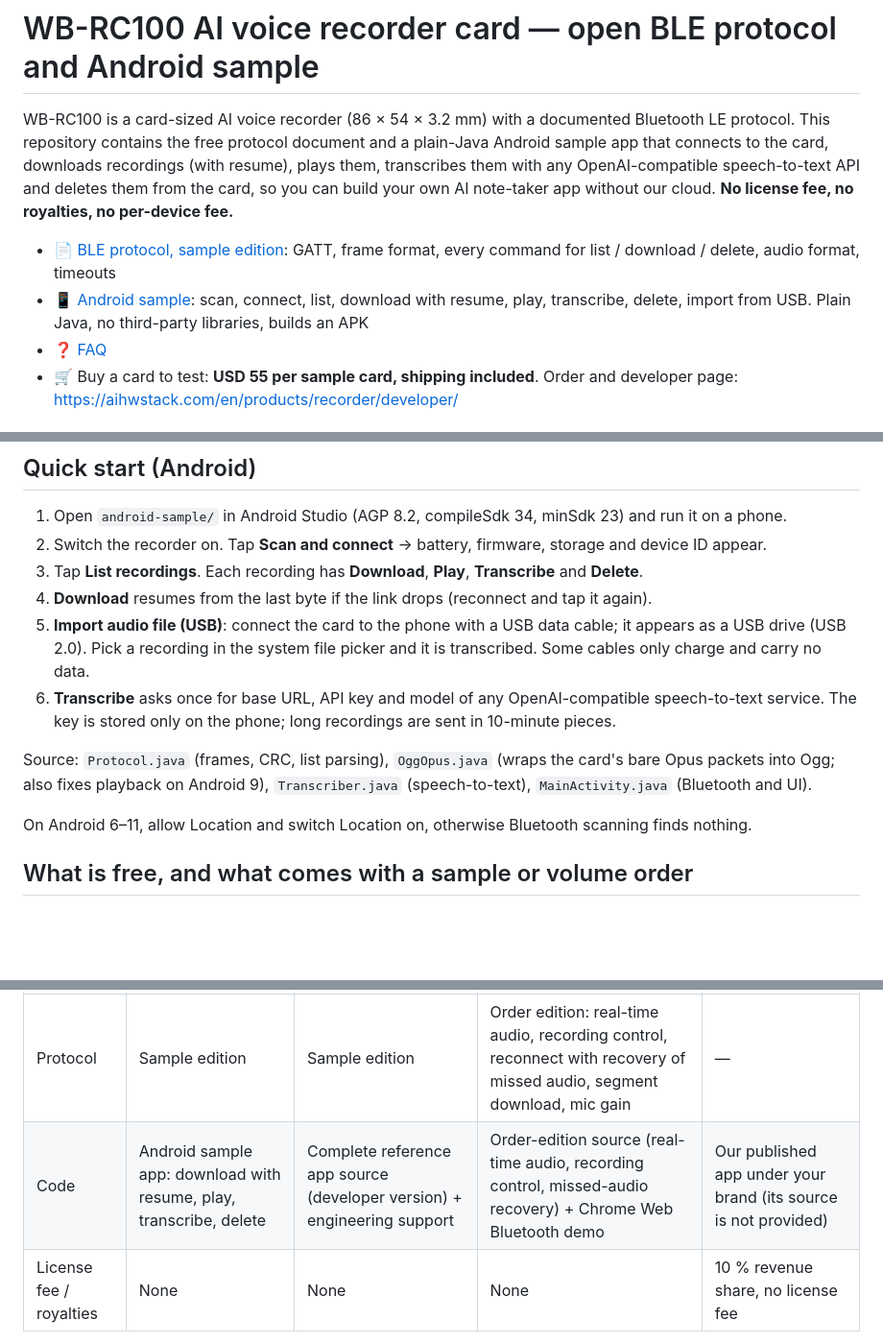
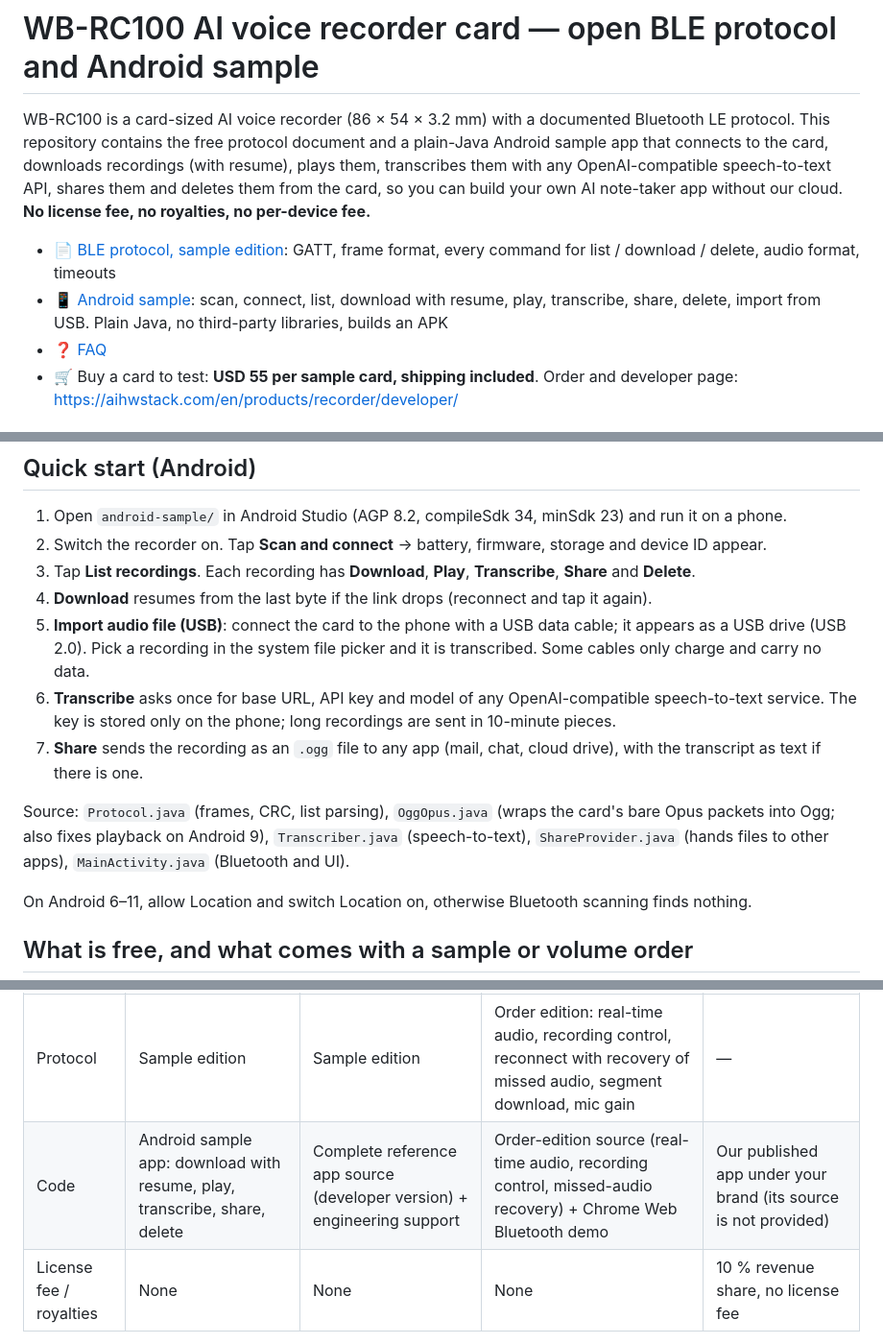
Before and after one commit to snugogo/ai-recorder-card-sdk, a Markdown page: README.md, 3 parts joined by grey strips. Shown at 96% size. GitHub-like rendering; blank space fills up the shorter version.

Commit message:
README: Share feature; add CONTRIBUTING

```diff
--- a/README.md
+++ b/README.md
@@ -2,12 +2,12 @@
 
 WB-RC100 is a card-sized AI voice recorder (86 × 54 × 3.2 mm) with a documented Bluetooth LE protocol.
 This repository contains the free protocol document and a plain-Java Android sample app that connects to the card,
-downloads recordings (with resume), plays them, transcribes them with any OpenAI-compatible speech-to-text API
-and deletes them from the card, so you can build your own AI note-taker app without our cloud.
+downloads recordings (with resume), plays them, transcribes them with any OpenAI-compatible speech-to-text API,
+shares them and deletes them from the card, so you can build your own AI note-taker app without our cloud.
 **No license fee, no royalties, no per-device fee.**
 
 - 📄 [BLE protocol, sample edition](docs/ble-protocol.md): GATT, frame format, every command for list / download / delete, audio format, timeouts
-- 📱 [Android sample](android-sample/): scan, connect, list, download with resume, play, transcribe, delete, import from USB. Plain Java, no third-party libraries, builds an APK
+- 📱 [Android sample](android-sample/): scan, connect, list, download with resume, play, transcribe, share, delete, import from USB. Plain Java, no third-party libraries, builds an APK
 - ❓ [FAQ](docs/faq.md)
 - 🛒 Buy a card to test: **USD 55 per sample card, shipping included**. Order and developer page: https://aihwstack.com/en/products/recorder/developer/
 
@@ -27,14 +27,15 @@ and deletes them from the card, so you can build your own AI note-taker app with
 
 1. Open `android-sample/` in Android Studio (AGP 8.2, compileSdk 34, minSdk 23) and run it on a phone.
 2. Switch the recorder on. Tap **Scan and connect** → battery, firmware, storage and device ID appear.
-3. Tap **List recordings**. Each recording has **Download**, **Play**, **Transcribe** and **Delete**.
+3. Tap **List recordings**. Each recording has **Download**, **Play**, **Transcribe**, **Share** and **Delete**.
 4. **Download** resumes from the last byte if the link drops (reconnect and tap it again).
 5. **Import audio file (USB)**: connect the card to the phone with a USB data cable; it appears as a USB drive (USB 2.0).
    Pick a recording in the system file picker and it is transcribed. Some cables only charge and carry no data.
 6. **Transcribe** asks once for base URL, API key and model of any OpenAI-compatible speech-to-text service. The key is stored only on the phone; long recordings are sent in 10-minute pieces.
+7. **Share** sends the recording as an `.ogg` file to any app (mail, chat, cloud drive), with the transcript as text if there is one.
 
 Source: `Protocol.java` (frames, CRC, list parsing), `OggOpus.java` (wraps the card's bare Opus packets into Ogg; also fixes playback on Android 9),
-`Transcriber.java` (speech-to-text), `MainActivity.java` (Bluetooth and UI).
+`Transcriber.java` (speech-to-text), `ShareProvider.java` (hands files to other apps), `MainActivity.java` (Bluetooth and UI).
 
 On Android 6–11, allow Location and switch Location on, otherwise Bluetooth scanning finds nothing.
 
@@ -45,7 +46,7 @@ You can build a working app from this repository alone. The paid tiers save you
 | | Free (this repo) | Sample order | Volume order (1,000+; smaller first orders on request) | Your brand (1,000+; smaller first orders on request) |
 |---|---|---|---|---|
 | Protocol | Sample edition | Sample edition | Order edition: real-time audio, recording control, reconnect with recovery of missed audio, segment download, mic gain | — |
-| Code | Android sample app: download with resume, play, transcribe, delete | Complete reference app source (developer version) + engineering support | Order-edition source (real-time audio, recording control, missed-audio recovery) + Chrome Web Bluetooth demo | Our published app under your brand (its source is not provided) |
+| Code | Android sample app: download with resume, play, transcribe, share, delete | Complete reference app source (developer version) + engineering support | Order-edition source (real-time audio, recording control, missed-audio recovery) + Chrome Web Bluetooth demo | Our published app under your brand (its source is not provided) |
 | License fee / royalties | None | None | None | 10 % revenue share, no license fee |
 
 A sample card costs **USD 55, shipping included**, and comes with engineering support. Current terms: https://aihwstack.com/en/products/recorder/developer/
```
Also changed, not shown: CONTRIBUTING.md (added, +23 -0 lines).
